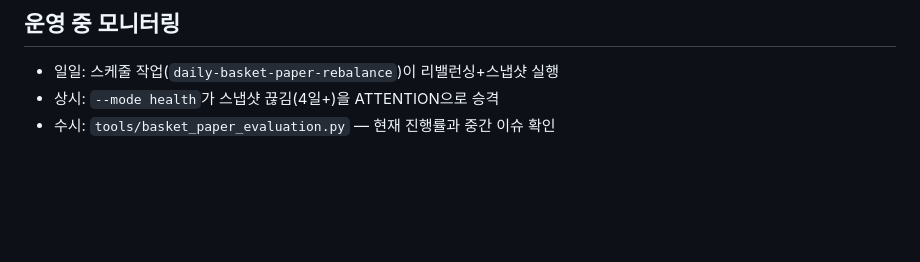
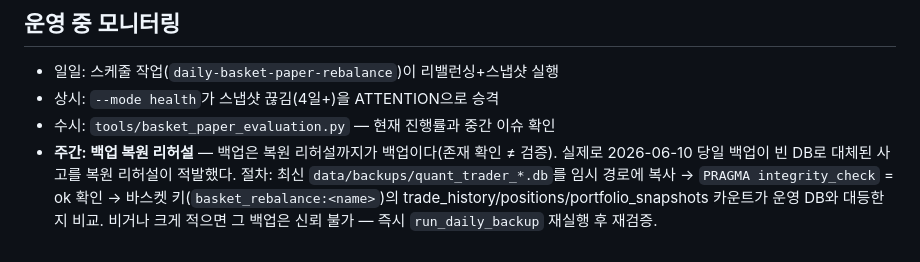
Before and after one commit to easygap/quant_trader, a Markdown page: docs/BASKET_PAPER_EVALUATION.md, the part around the change. Rendered like a GitHub page; blank space fills up the shorter version.

Commit message:
docs: 주간 복원 리허설을 운영 모니터링 절차에 명문화 — 존재 확인 ≠ 검증

```diff
--- a/docs/BASKET_PAPER_EVALUATION.md
+++ b/docs/BASKET_PAPER_EVALUATION.md
@@ -58,3 +58,9 @@
 - 일일: 스케줄 작업(`daily-basket-paper-rebalance`)이 리밸런싱+스냅샷 실행
 - 상시: `--mode health`가 스냅샷 끊김(4일+)을 ATTENTION으로 승격
 - 수시: `tools/basket_paper_evaluation.py` — 현재 진행률과 중간 이슈 확인
+- **주간: 백업 복원 리허설** — 백업은 복원 리허설까지가 백업이다(존재 확인 ≠ 검증).
+  실제로 2026-06-10 당일 백업이 빈 DB로 대체된 사고를 복원 리허설이 적발했다.
+  절차: 최신 `data/backups/quant_trader_*.db`를 임시 경로에 복사 →
+  `PRAGMA integrity_check` = ok 확인 → 바스켓 키(`basket_rebalance:<name>`)의
+  trade_history/positions/portfolio_snapshots 카운트가 운영 DB와 대등한지 비교.
+  비거나 크게 적으면 그 백업은 신뢰 불가 — 즉시 `run_daily_backup` 재실행 후 재검증.
```
